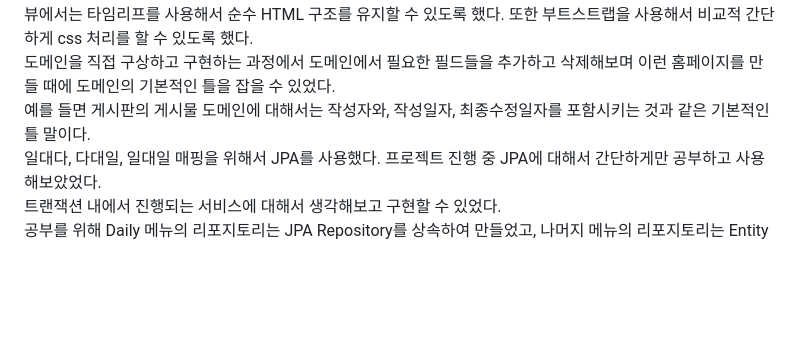
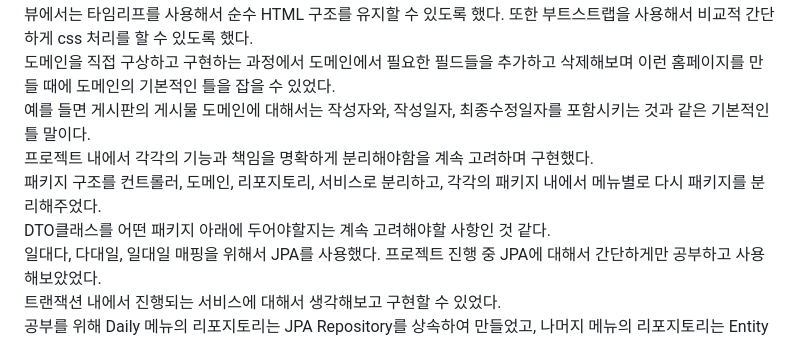
Before and after one commit to suhsein/OwnSpace, a Markdown page: README.md, the part around the change. Drawn GitHub-style; blank space fills up the shorter version.

```diff
--- a/README.md
+++ b/README.md
@@ -434,6 +434,9 @@
 뷰에서는 타임리프를 사용해서 순수 HTML 구조를 유지할 수 있도록 했다. 또한 부트스트랩을 사용해서 비교적 간단하게 css 처리를 할 수 있도록 했다.<br>
 도메인을 직접 구상하고 구현하는 과정에서 도메인에서 필요한 필드들을 추가하고 삭제해보며 이런 홈페이지를 만들 때에 도메인의 기본적인 틀을 잡을 수 있었다.<br>
 예를 들면 게시판의 게시물 도메인에 대해서는 작성자와, 작성일자, 최종수정일자를 포함시키는 것과 같은 기본적인 틀 말이다.<br>
+프로젝트 내에서 각각의 기능과 책임을 명확하게 분리해야함을 계속 고려하며 구현했다.<br>
+패키지 구조를 컨트롤러, 도메인, 리포지토리, 서비스로 분리하고, 각각의 패키지 내에서 메뉴별로 다시 패키지를 분리해주었다.<br>
+DTO클래스를 어떤 패키지 아래에 두어야할지는 계속 고려해야할 사항인 것 같다.<br>
 일대다, 다대일, 일대일 매핑을 위해서 JPA를 사용했다. 프로젝트 진행 중 JPA에 대해서 간단하게만 공부하고 사용해보았었다.<br>
 트랜잭션 내에서 진행되는 서비스에 대해서 생각해보고 구현할 수 있었다.<br>
 공부를 위해 Daily 메뉴의 리포지토리는 JPA Repository를 상속하여 만들었고, 나머지 메뉴의 리포지토리는 Entity Manager를 주입시켜 직접 구현했다.<br>
```
